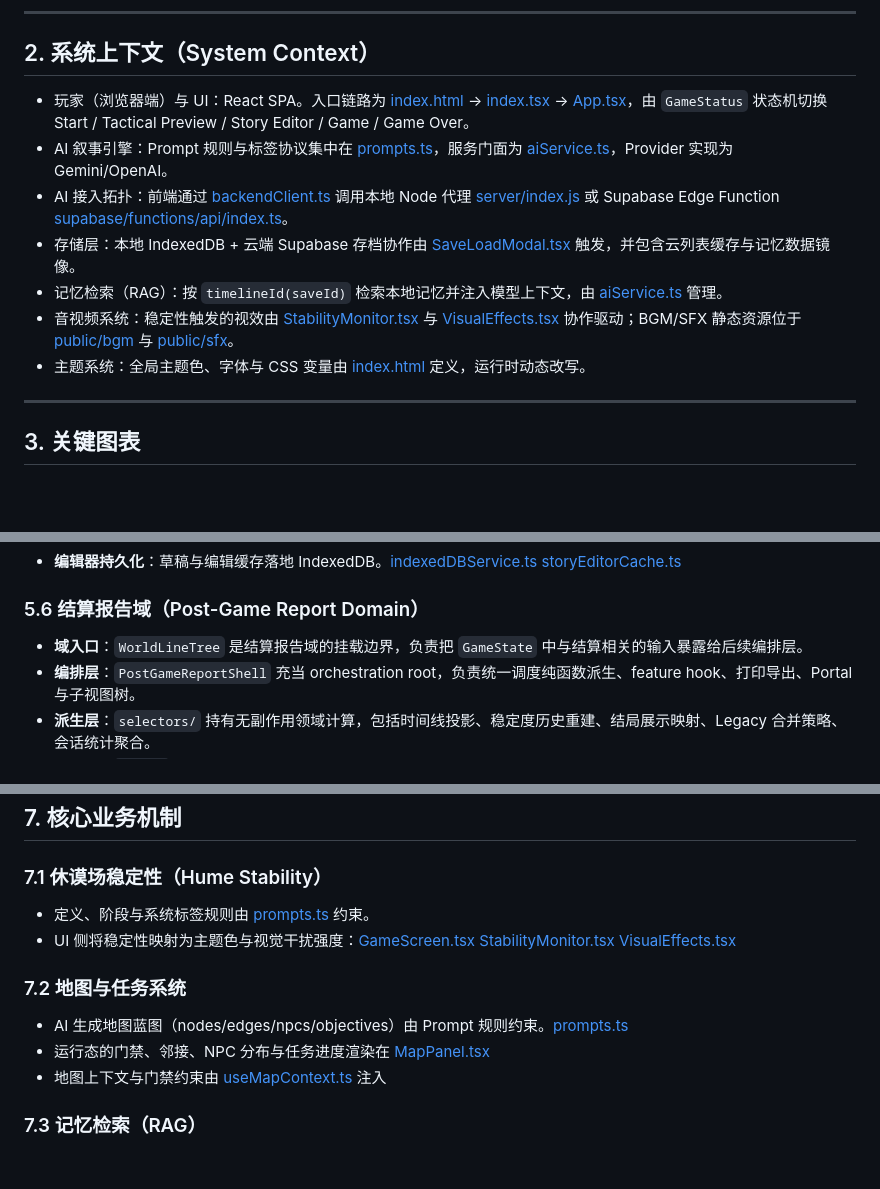
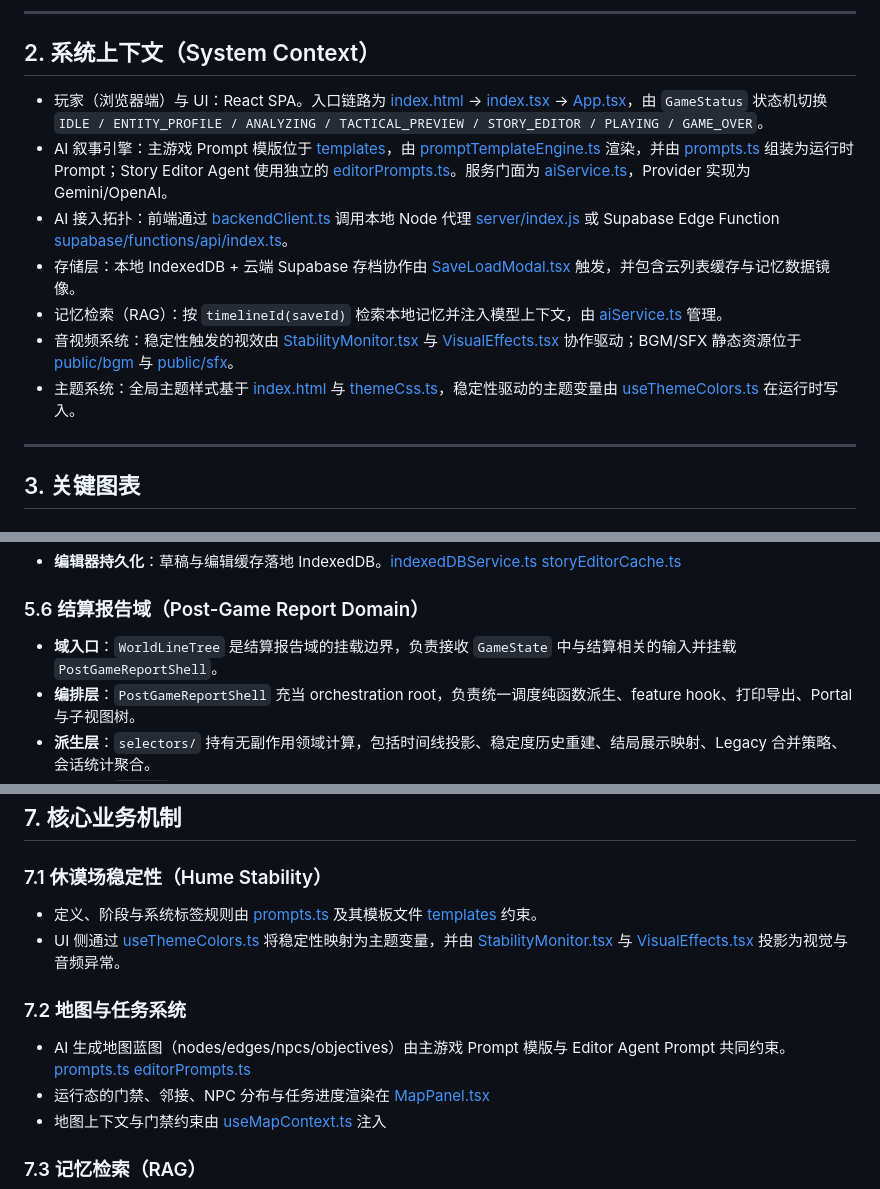
Before and after one commit to renewboy/SCP-Entry-Loom-of-Fate, a Markdown page: ARCHITECTURE.md, 3 parts joined by grey strips. Drawn GitHub-style; blank space fills up the shorter version.

```diff
--- a/ARCHITECTURE.md
+++ b/ARCHITECTURE.md
@@ -6,13 +6,13 @@ SCP Entry: Loom of Fate 是以 React 19 + Vite 6 + TypeScript 构建的单页应
 ---
 
 ## 2. 系统上下文（System Context）
-- 玩家（浏览器端）与 UI：React SPA。入口链路为 [index.html](index.html) → [index.tsx](index.tsx) → [App.tsx](App.tsx)，由 `GameStatus` 状态机切换 Start / Tactical Preview / Story Editor / Game / Game Over。
-- AI 叙事引擎：Prompt 规则与标签协议集中在 [prompts.ts](services/ai/prompts.ts)，服务门面为 [aiService.ts](services/aiService.ts)，Provider 实现为 Gemini/OpenAI。
+- 玩家（浏览器端）与 UI：React SPA。入口链路为 [index.html](index.html) → [index.tsx](index.tsx) → [App.tsx](App.tsx)，由 `GameStatus` 状态机切换 `IDLE / ENTITY_PROFILE / ANALYZING / TACTICAL_PREVIEW / STORY_EDITOR / PLAYING / GAME_OVER`。
+- AI 叙事引擎：主游戏 Prompt 模版位于 [templates](services/ai/templates)，由 [promptTemplateEngine.ts](services/ai/promptTemplateEngine.ts) 渲染，并由 [prompts.ts](services/ai/prompts.ts) 组装为运行时 Prompt；Story Editor Agent 使用独立的 [editorPrompts.ts](services/ai/editorPrompts.ts)。服务门面为 [aiService.ts](services/aiService.ts)，Provider 实现为 Gemini/OpenAI。
 - AI 接入拓扑：前端通过 [backendClient.ts](services/ai/providers/backendClient.ts) 调用本地 Node 代理 [server/index.js](server/index.js) 或 Supabase Edge Function [supabase/functions/api/index.ts](supabase/functions/api/index.ts)。
 - 存储层：本地 IndexedDB + 云端 Supabase 存档协作由 [SaveLoadModal.tsx](components/SaveLoadModal.tsx) 触发，并包含云列表缓存与记忆数据镜像。
 - 记忆检索（RAG）：按 `timelineId(saveId)` 检索本地记忆并注入模型上下文，由 [aiService.ts](services/aiService.ts) 管理。
 - 音视频系统：稳定性触发的视效由 [StabilityMonitor.tsx](components/game/StabilityMonitor.tsx) 与 [VisualEffects.tsx](components/game/VisualEffects.tsx) 协作驱动；BGM/SFX 静态资源位于 [public/bgm](public/bgm) 与 [public/sfx](public/sfx)。
-- 主题系统：全局主题色、字体与 CSS 变量由 [index.html](index.html) 定义，运行时动态改写。
+- 主题系统：全局主题样式基于 [index.html](index.html) 与 [themeCss.ts](styles/themeCss.ts)，稳定性驱动的主题变量由 [useThemeColors.ts](hooks/useThemeColors.ts) 在运行时写入。
 
 ---
 
@@ -129,7 +139,7 @@ flowchart TB
 - **编辑器持久化**：草稿与编辑缓存落地 IndexedDB。[indexedDBService.ts](services/indexedDBService.ts) [storyEditorCache.ts](services/storyEditorCache.ts)
 
 ### 5.6 结算报告域（Post-Game Report Domain）
-- **域入口**：`WorldLineTree` 是结算报告域的挂载边界，负责把 `GameState` 中与结算相关的输入暴露给后续编排层。
+- **域入口**：`WorldLineTree` 是结算报告域的挂载边界，负责接收 `GameState` 中与结算相关的输入并挂载 `PostGameReportShell`。
 - **编排层**：`PostGameReportShell` 充当 orchestration root，负责统一调度纯函数派生、feature hook、打印导出、Portal 与子视图树。
 - **派生层**：`selectors/` 持有无副作用领域计算，包括时间线投影、稳定度历史重建、结局展示映射、Legacy 合并策略、会话统计聚合。
 - **效应层**：`hooks/` 持有会触发 IO 或状态迁移的流程，包括 review 生成、事后问答、Legacy 生成/确认、Audio Drama 状态机。
@@ -164,11 +175,11 @@ flowchart TB
 ## 7. 核心业务机制
 
 ### 7.1 休谟场稳定性（Hume Stability）
-- 定义、阶段与系统标签规则由 [prompts.ts](services/ai/prompts.ts) 约束。
-- UI 侧将稳定性映射为主题色与视觉干扰强度：[GameScreen.tsx](components/GameScreen.tsx) [StabilityMonitor.tsx](components/game/StabilityMonitor.tsx) [VisualEffects.tsx](components/game/VisualEffects.tsx)
+- 定义、阶段与系统标签规则由 [prompts.ts](services/ai/prompts.ts) 及其模板文件 [templates](services/ai/templates) 约束。
+- UI 侧通过 [useThemeColors.ts](hooks/useThemeColors.ts) 将稳定性映射为主题变量，并由 [StabilityMonitor.tsx](components/game/StabilityMonitor.tsx) 与 [VisualEffects.tsx](components/game/VisualEffects.tsx) 投影为视觉与音频异常。
 
 ### 7.2 地图与任务系统
-- AI 生成地图蓝图（nodes/edges/npcs/objectives）由 Prompt 规则约束。[prompts.ts](services/ai/prompts.ts)
+- AI 生成地图蓝图（nodes/edges/npcs/objectives）由主游戏 Prompt 模版与 Editor Agent Prompt 共同约束。[prompts.ts](services/ai/prompts.ts) [editorPrompts.ts](services/ai/editorPrompts.ts)
 - 运行态的门禁、邻接、NPC 分布与任务进度渲染在 [MapPanel.tsx](components/game/MapPanel.tsx)
 - 地图上下文与门禁约束由 [useMapContext.ts](hooks/useMapContext.ts) 注入
 
```
Also changed, not shown: other parts of ARCHITECTURE.md (+18 -7 lines), AGENTS.md (+30 -21 lines).
